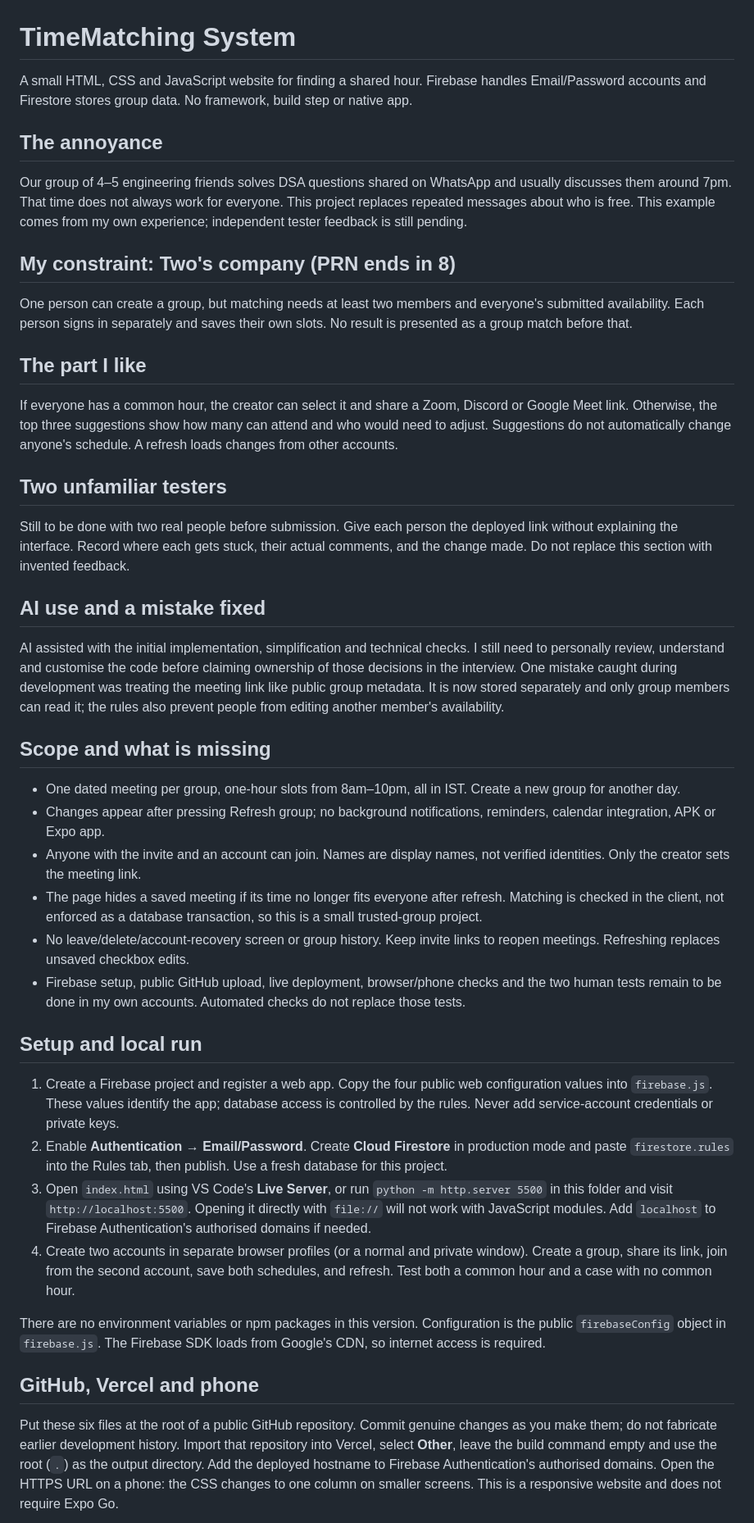
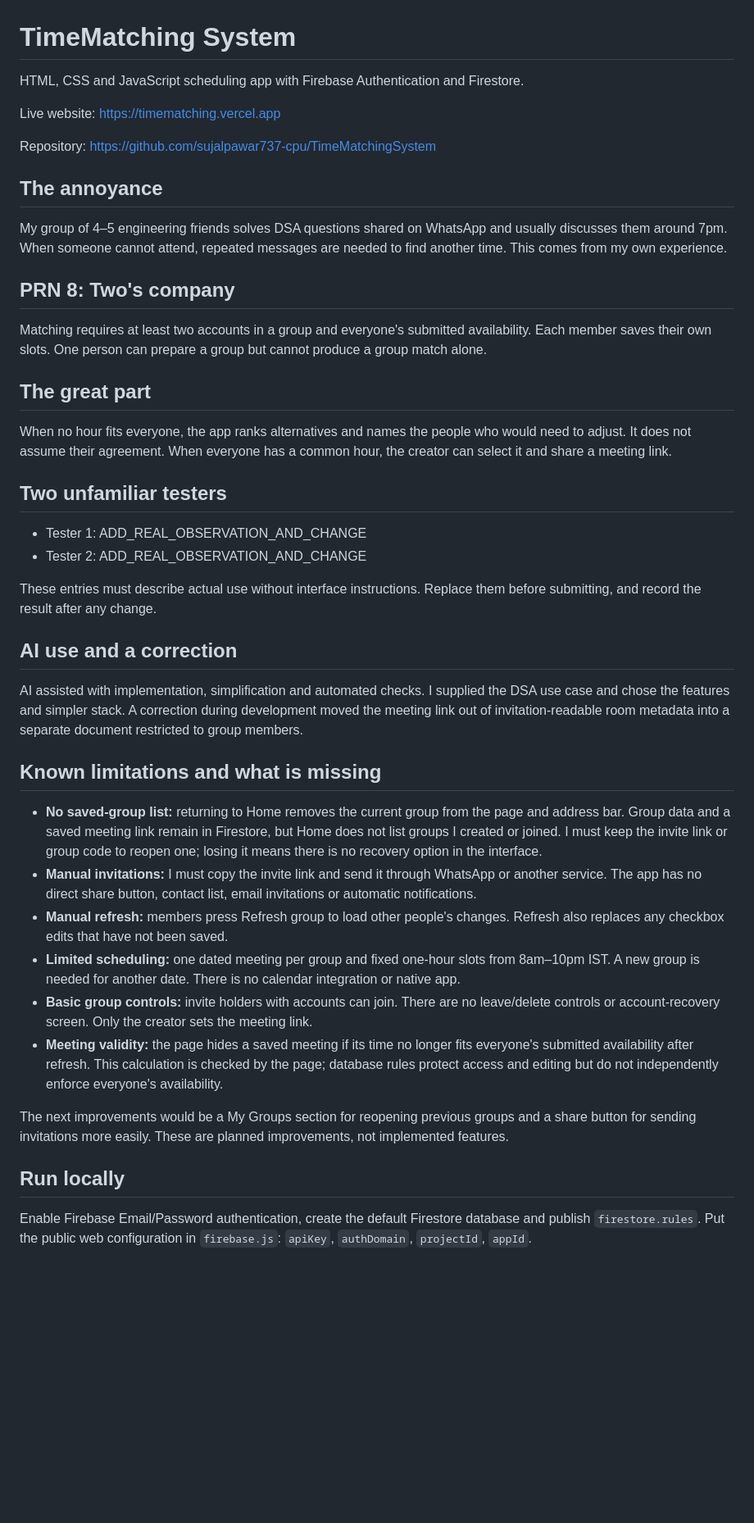
Before and after one commit to sujalpawar737-cpu/TimeMatchingSystem, a Markdown page: README.md, the part around one of its changes. Shown at 82% size. Rendered like a GitHub page; blank space fills up the shorter version.

Commit message:
Revise README for clarity and organization
Updated README.md to improve clarity and structure, including project description, user constraints, AI usage, and setup instructions.

```diff
--- a/README.md
+++ b/README.md
@@ -1,38 +1,39 @@
 # TimeMatching System
 
-A small HTML, CSS and JavaScript website for finding a shared hour. Firebase handles Email/Password accounts and Firestore stores group data. No framework, build step or native app.
+HTML, CSS and JavaScript scheduling app with Firebase Authentication and Firestore.
+
+Live website: https://timematching.vercel.app
+
+Repository: https://github.com/sujalpawar737-cpu/TimeMatchingSystem
 
 ## The annoyance
-Our group of 4–5 engineering friends solves DSA questions shared on WhatsApp and usually discusses them around 7pm. That time does not always work for everyone. This project replaces repeated messages about who is free. This example comes from my own experience; independent tester feedback is still pending.
+My group of 4–5 engineering friends solves DSA questions shared on WhatsApp and usually discusses them around 7pm. When someone cannot attend, repeated messages are needed to find another time. This comes from my own experience.
 
-## My constraint: Two's company (PRN ends in 8)
-One person can create a group, but matching needs at least two members and everyone's submitted availability. Each person signs in separately and saves their own slots. No result is presented as a group match before that.
+## PRN 8: Two's company
+Matching requires at least two accounts in a group and everyone's submitted availability. Each member saves their own slots. One person can prepare a group but cannot produce a group match alone.
 
-## The part I like
-If everyone has a common hour, the creator can select it and share a Zoom, Discord or Google Meet link. Otherwise, the top three suggestions show how many can attend and who would need to adjust. Suggestions do not automatically change anyone's schedule. A refresh loads changes from other accounts.
+## The great part
+When no hour fits everyone, the app ranks alternatives and names the people who would need to adjust. It does not assume their agreement. When everyone has a common hour, the creator can select it and share a meeting link.
 
 ## Two unfamiliar testers
-Still to be done with two real people before submission. Give each person the deployed link without explaining the interface. Record where each gets stuck, their actual comments, and the change made. Do not replace this section with invented feedback.
+- Tester 1: ADD_REAL_OBSERVATION_AND_CHANGE
+- Tester 2: ADD_REAL_OBSERVATION_AND_CHANGE
 
-## AI use and a mistake fixed
-AI assisted with the initial implementation, simplification and technical checks. I still need to personally review, understand and customise the code before claiming ownership of those decisions in the interview. One mistake caught during development was treating the meeting link like public group metadata. It is now stored separately and only group members can read it; the rules also prevent people from editing another member's availability.
+These entries must describe actual use without interface instructions. Replace them before submitting, and record the result after any change.
 
-## Scope and what is missing
-- One dated meeting per group, one-hour slots from 8am–10pm, all in IST. Create a new group for another day.
-- Changes appear after pressing Refresh group; no background notifications, reminders, calendar integration, APK or Expo app.
-- Anyone with the invite and an account can join. Names are display names, not verified identities. Only the creator sets the meeting link.
-- The page hides a saved meeting if its time no longer fits everyone after refresh. Matching is checked in the client, not enforced as a database transaction, so this is a small trusted-group project.
-- No leave/delete/account-recovery screen or group history. Keep invite links to reopen meetings. Refreshing replaces unsaved checkbox edits.
-- Firebase setup, public GitHub upload, live deployment, browser/phone checks and the two human tests remain to be done in my own accounts. Automated checks do not replace those tests.
+## AI use and a correction
+AI assisted with implementation, simplification and automated checks. I supplied the DSA use case and chose the features and simpler stack. A correction during development moved the meeting link out of invitation-readable room metadata into a separate document restricted to group members.
 
-## Setup and local run
-1. Create a Firebase project and register a web app. Copy the four public web configuration values into `firebase.js`. These values identify the app; database access is controlled by the rules. Never add service-account credentials or private keys.
-2. Enable **Authentication → Email/Password**. Create **Cloud Firestore** in production mode and paste `firestore.rules` into the Rules tab, then publish. Use a fresh database for this project.
-3. Open `index.html` using VS Code's **Live Server**, or run `python -m http.server 5500` in this folder and visit `http://localhost:5500`. Opening it directly with `file://` will not work with JavaScript modules. Add `localhost` to Firebase Authentication's authorised domains if needed.
-4. Create two accounts in separate browser profiles (or a normal and private window). Create a group, share its link, join from the second account, save both schedules, and refresh. Test both a common hour and a case with no common hour.
+## Known limitations and what is missing
+- **No saved-group list:** returning to Home removes the current group from the page and address bar. Group data and a saved meeting link remain in Firestore, but Home does not list groups I created or joined. I must keep the invite link or group code to reopen one; losing it means there is no recovery option in the interface.
+- **Manual invitations:** I must copy the invite link and send it through WhatsApp or another service. The app has no direct share button, contact list, email invitations or automatic notifications.
+- **Manual refresh:** members press Refresh group to load other people's changes. Refresh also replaces any checkbox edits that have not been saved.
+- **Limited scheduling:** one dated meeting per group and fixed one-hour slots from 8am–10pm IST. A new group is needed for another date. There is no calendar integration or native app.
+- **Basic group controls:** invite holders with accounts can join. There are no leave/delete controls or account-recovery screen. Only the creator sets the meeting link.
+- **Meeting validity:** the page hides a saved meeting if its time no longer fits everyone's submitted availability after refresh. This calculation is checked by the page; database rules protect access and editing but do not independently enforce everyone's availability.
 
-There are no environment variables or npm packages in this version. Configuration is the public `firebaseConfig` object in `firebase.js`. The Firebase SDK loads from Google's CDN, so internet access is required.
+The next improvements would be a My Groups section for reopening previous groups and a share button for sending invitations more easily. These are planned improvements, not implemented features.
 
-## GitHub, Vercel and phone
-Put these six files at the root of a public GitHub repository. Commit genuine changes as you make them; do not fabricate earlier development history. Import that repository into Vercel, select **Other**, leave the build command empty and use the root (`.`) as the output directory. Add the deployed hostname to Firebase Authentication's authorised domains. Open the HTTPS URL on a phone: the CSS changes to one column on smaller screens. This is a responsive website and does not require Expo Go.
+## Run locally
+Enable Firebase Email/Password authentication, create the default Firestore database and publish `firestore.rules`. Put the public web configuration in `firebase.js`: `apiKey`, `authDomain`, `projectId`, `appId`.
 
```
Also changed, not shown: other parts of README.md (+1 -8 lines).
